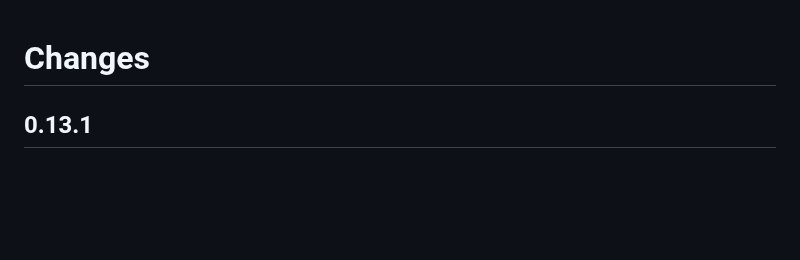
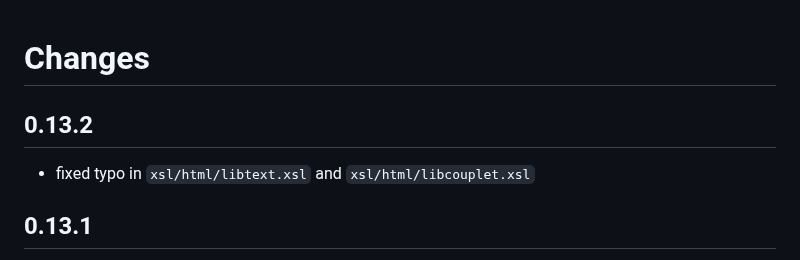
Before and after one commit to SCDH/seed-tei-transformations, a Markdown page: CHANGES.md, the part around the change. Rendered like a GitHub page; blank space fills up the shorter version.

Commit message:
report changes

```diff
--- a/CHANGES.md
+++ b/CHANGES.md
@@ -1,4 +1,7 @@
 # Changes
+
+## 0.13.2
+- fixed typo in `xsl/html/libtext.xsl` and `xsl/html/libcouplet.xsl`
 
 ## 0.13.1
 
```
